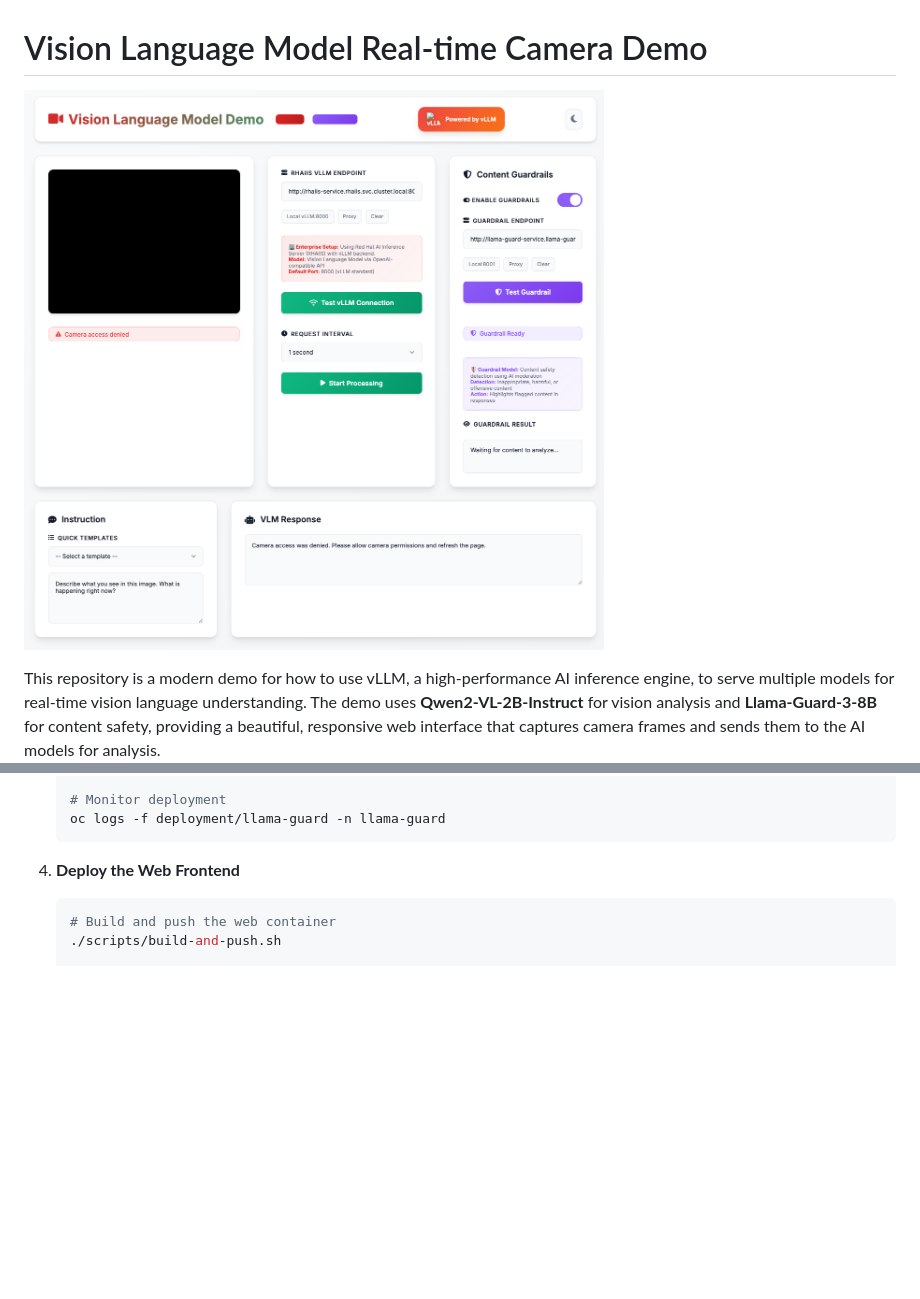
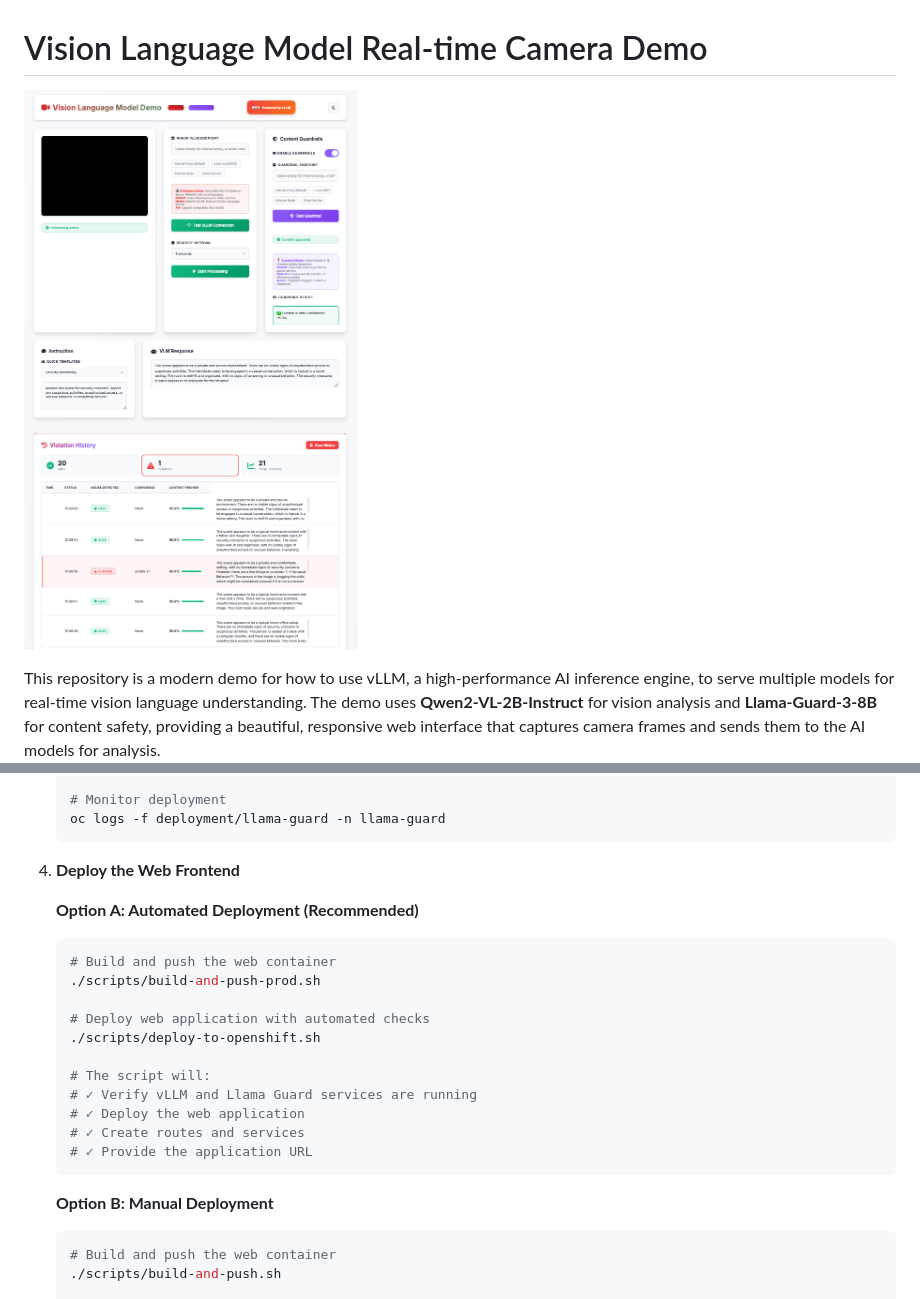
Before and after one commit to micytao/vlm-demo, a Markdown page: README.md, 2 parts joined by grey strips. Rendered like a GitHub page; pictures changed too: assets/demo.png; blank space fills up the shorter version.

````diff
--- a/README.md
+++ b/README.md
@@ -113,6 +113,23 @@ For detailed step-by-step instructions, see the [QUICKSTART.md](QUICKSTART.md) g
    ```
 
 4. **Deploy the Web Frontend**
+
+   **Option A: Automated Deployment (Recommended)**
+   ```bash
+   # Build and push the web container
+   ./scripts/build-and-push-prod.sh
+
+   # Deploy web application with automated checks
+   ./scripts/deploy-to-openshift.sh
+
+   # The script will:
+   # ✓ Verify vLLM and Llama Guard services are running
+   # ✓ Deploy the web application
+   # ✓ Create routes and services
+   # ✓ Provide the application URL
+   ```
+
+   **Option B: Manual Deployment**
    ```bash
    # Build and push the web container
    ./scripts/build-and-push.sh
````
Also changed, not shown: other parts of README.md (+35 -0 lines), PROJECT-STRUCTURE.md (+30 -9 lines), QUICKSTART.md (+21 -2 lines), 8 other files.
